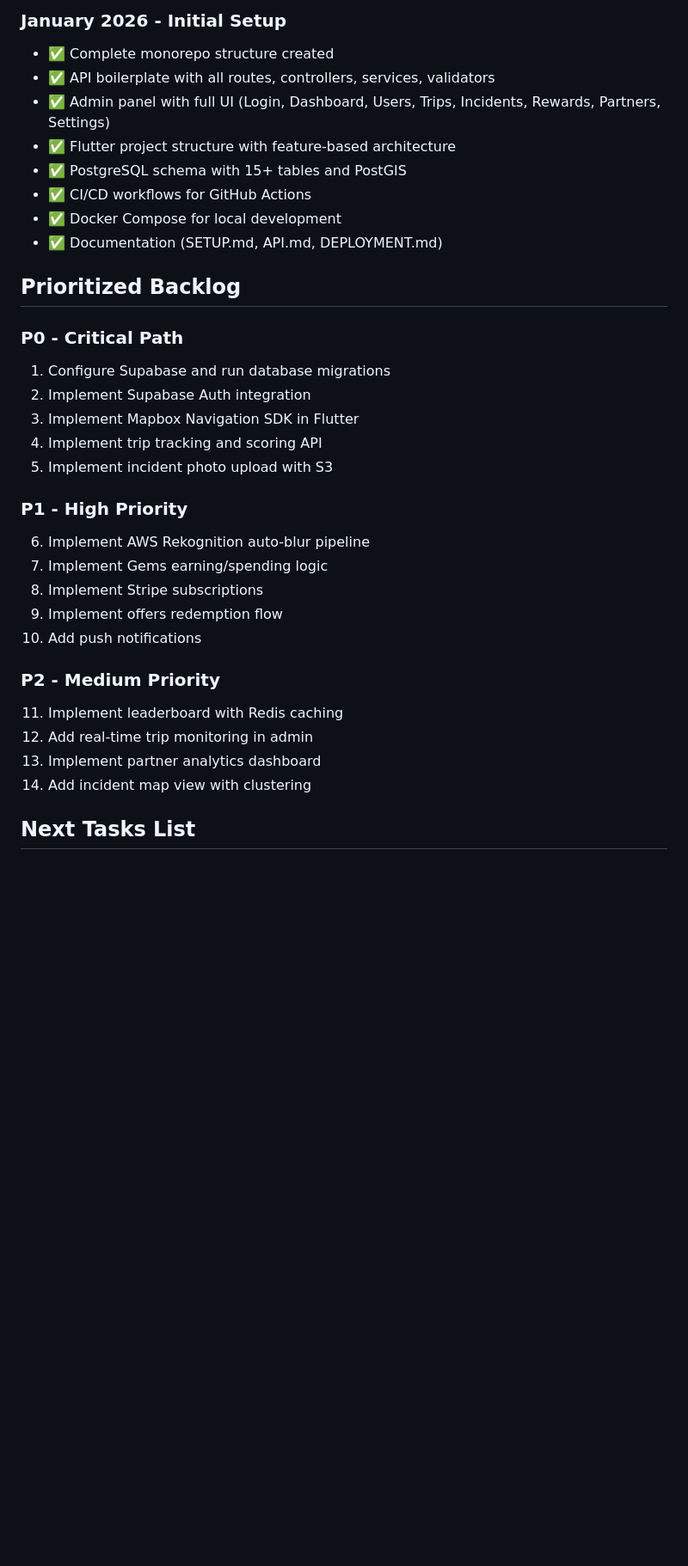
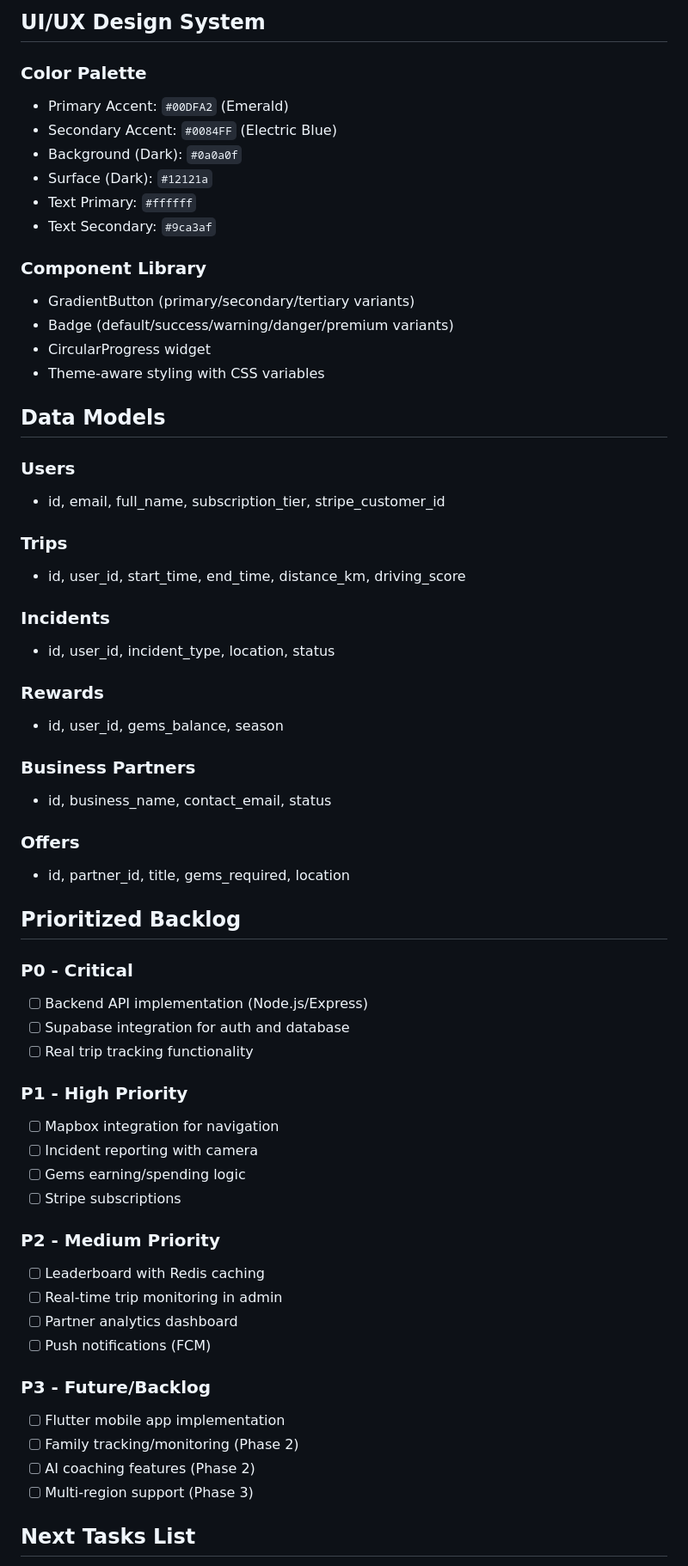
Before and after one commit to Esta-Lux/SnapRoad-Beta-Functional, a Markdown page: memory/PRD.md, the part around one of its changes. Shown at 86% size. GitHub-like rendering; blank space fills up the shorter version.

```diff
--- a/memory/PRD.md
+++ b/memory/PRD.md
@@ -64,35 +77,64 @@ snaproad-beta/
 
-### January 2026 - Initial Setup
-- ✅ Complete monorepo structure created
-- ✅ API boilerplate with all routes, controllers, services, validators
-- ✅ Admin panel with full UI (Login, Dashboard, Users, Trips, Incidents, Rewards, Partners, Settings)
-- ✅ Flutter project structure with feature-based architecture
-- ✅ PostgreSQL schema with 15+ tables and PostGIS
-- ✅ CI/CD workflows for GitHub Actions
-- ✅ Docker Compose for local development
-- ✅ Documentation (SETUP.md, API.md, DEPLOYMENT.md)
+## UI/UX Design System
+
+### Color Palette
+- Primary Accent: `#00DFA2` (Emerald)
+- Secondary Accent: `#0084FF` (Electric Blue)
+- Background (Dark): `#0a0a0f`
+- Surface (Dark): `#12121a`
+- Text Primary: `#ffffff`
+- Text Secondary: `#9ca3af`
+
+### Component Library
+- GradientButton (primary/secondary/tertiary variants)
+- Badge (default/success/warning/danger/premium variants)
+- CircularProgress widget
+- Theme-aware styling with CSS variables
+
+## Data Models
+
+### Users
+- id, email, full_name, subscription_tier, stripe_customer_id
+
+### Trips
+- id, user_id, start_time, end_time, distance_km, driving_score
+
+### Incidents
+- id, user_id, incident_type, location, status
+
+### Rewards
+- id, user_id, gems_balance, season
+
+### Business Partners
+- id, business_name, contact_email, status
+
+### Offers
+- id, partner_id, title, gems_required, location
 
 ## Prioritized Backlog
 
-### P0 - Critical Path
-1. Configure Supabase and run database migrations
-2. Implement Supabase Auth integration
-3. Implement Mapbox Navigation SDK in Flutter
-4. Implement trip tracking and scoring API
-5. Implement incident photo upload with S3
+### P0 - Critical
+- [ ] Backend API implementation (Node.js/Express)
+- [ ] Supabase integration for auth and database
+- [ ] Real trip tracking functionality
 
 ### P1 - High Priority
-6. Implement AWS Rekognition auto-blur pipeline
-7. Implement Gems earning/spending logic
-8. Implement Stripe subscriptions
-9. Implement offers redemption flow
-10. Add push notifications
+- [ ] Mapbox integration for navigation
+- [ ] Incident reporting with camera
+- [ ] Gems earning/spending logic
+- [ ] Stripe subscriptions
 
 ### P2 - Medium Priority
-11. Implement leaderboard with Redis caching
-12. Add real-time trip monitoring in admin
-13. Implement partner analytics dashboard
-14. Add incident map view with clustering
+- [ ] Leaderboard with Redis caching
+- [ ] Real-time trip monitoring in admin
+- [ ] Partner analytics dashboard
+- [ ] Push notifications (FCM)
+
+### P3 - Future/Backlog
+- [ ] Flutter mobile app implementation
+- [ ] Family tracking/monitoring (Phase 2)
+- [ ] AI coaching features (Phase 2)
+- [ ] Multi-region support (Phase 3)
 
 ## Next Tasks List
 
```
Also changed, not shown: other parts of memory/PRD.md (+53 -29 lines).
